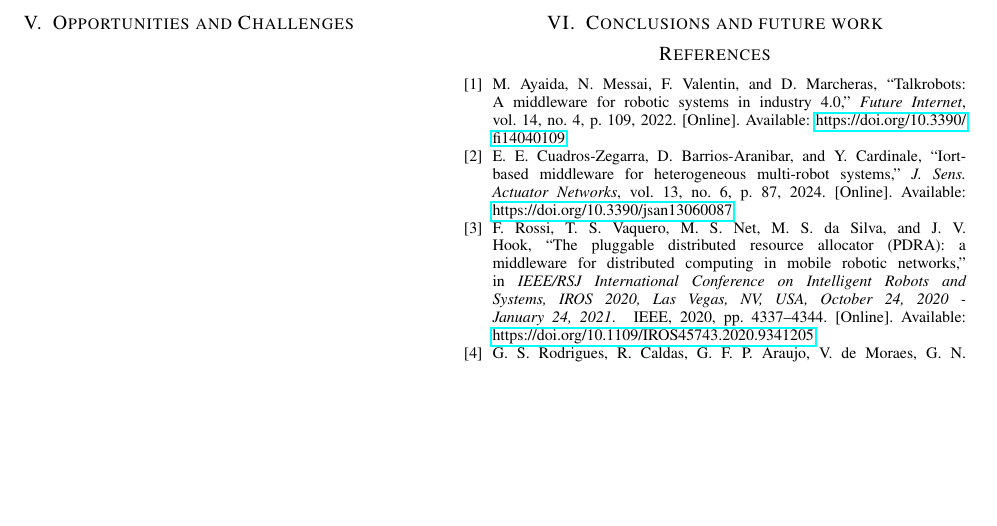
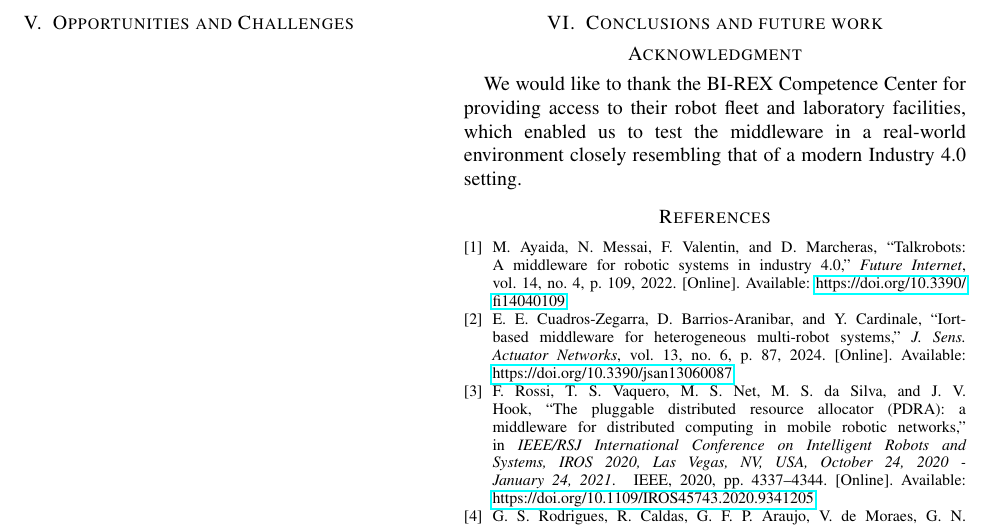
Before and after one commit to domm99/paper-2025-harmonikt, a LaTeX paper (paper-2025-harmonikt.tex): part of page 4 of 4, cut so that both start at the same text, the shorter picture padded with empty space. Compiled offline with pdfLaTeX; a missing font is replaced by an installed copy or a similar font; a LaTeX package or settings file that is missing is left out.

Commit message:
add acks

```diff
--- a/paper-2025-harmonikt.tex
+++ b/paper-2025-harmonikt.tex
@@ -302,6 +302,12 @@ This heterogeneity exemplifies the integration challenges faced in Industry 4.0,
 \newpage
 \section{Conclusions and future work}\label{sec:future}
 
+\section*{Acknowledgment}
+We would like to thank the BI-REX Competence Center for providing access to their robot fleet and
+ laboratory facilities, which enabled us to test the middleware in a real-world environment closely
+  resembling that of a modern Industry 4.0 setting.
+
+
 \bibliographystyle{IEEEtran}
 \bibliography{IEEEexample}
 
```
